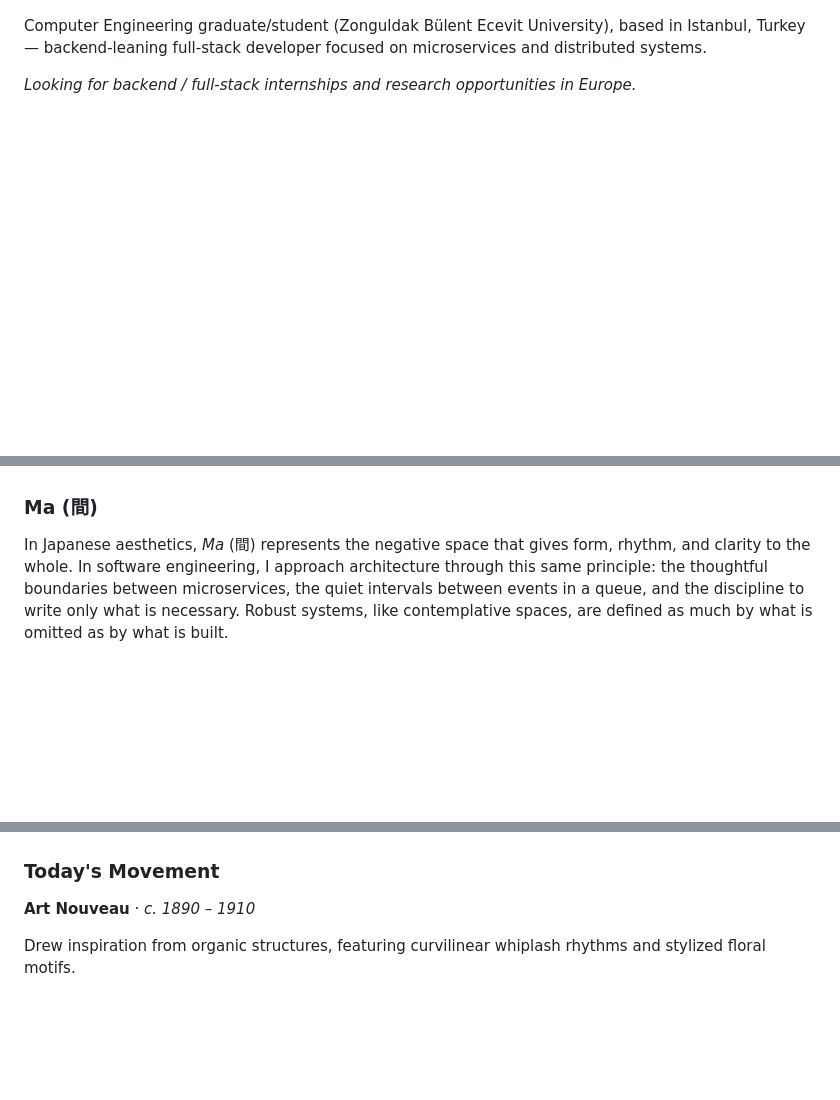
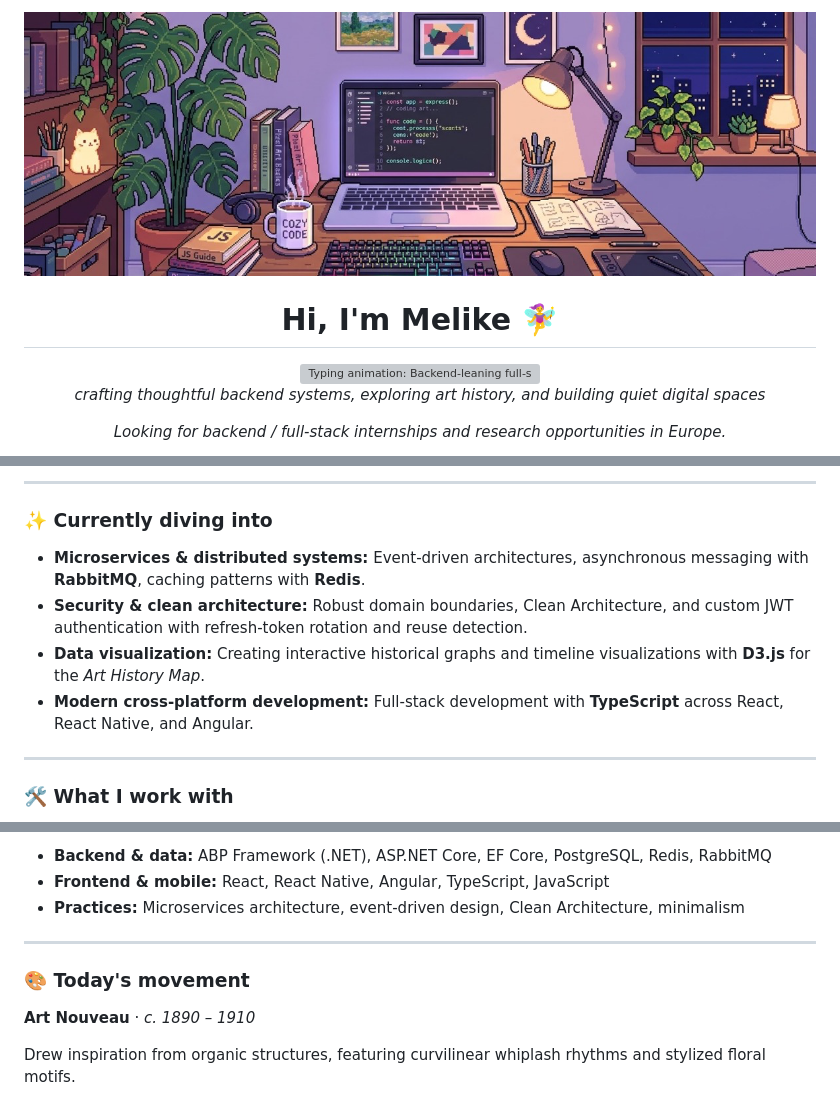
Before and after one commit to melikee46/melikee46, a Markdown page: README.md, 3 parts joined by grey strips. Rendered like a GitHub page; pictures changed too: assets/banner.png (added); blank space fills up the shorter version; grey boxes are pictures that could not be loaded.

Commit message:
feat: redesign profile README with cozy pixel art fairy theme and snake workflow

```diff
--- a/README.md
+++ b/README.md
@@ -4,7 +2,13 @@
 
+<img src="assets/banner.png" alt="Melike's desk at night — cozy pixel art banner" width="100%" />
 
+# Hi, I'm Melike 🧚‍♀️
 
-Computer Engineering graduate/student (Zonguldak Bülent Ecevit University), based in Istanbul, Turkey — backend-leaning full-stack developer focused on microservices and distributed systems.
+<a href="https://git.io/typing-svg">
+  <img src="https://readme-typing-svg.demolab.com?font=Fira+Code&pause=1000&color=C8B6FF&center=true&vCenter=true&width=500&lines=Backend-leaning+full-stack+developer;Art+history+nerd+%F0%9F%8E%A8;Looking+for+the+Ma+(%E9%96%93)+in+my+code" alt="Typing animation: Backend-leaning full-stack developer / Art history nerd / Looking for the Ma in my code" />
+</a>
+
+*crafting thoughtful backend systems, exploring art history, and building quiet digital spaces*
 
 *Looking for backend / full-stack internships and research opportunities in Europe.*
 
@@ -11,8 +16,14 @@ Computer Engineering graduate/student (Zonguldak Bülent Ecevit University), bas
 
+---
 
-### Ma (間)
+### ✨ Currently diving into
 
-In Japanese aesthetics, *Ma* (間) represents the negative space that gives form, rhythm, and clarity to the whole. In software engineering, I approach architecture through this same principle: the thoughtful boundaries between microservices, the quiet intervals between events in a queue, and the discipline to write only what is necessary. Robust systems, like contemplative spaces, are defined as much by what is omitted as by what is built.
+- **Microservices & distributed systems:** Event-driven architectures, asynchronous messaging with **RabbitMQ**, caching patterns with **Redis**.
+- **Security & clean architecture:** Robust domain boundaries, Clean Architecture, and custom JWT authentication with refresh-token rotation and reuse detection.
+- **Data visualization:** Creating interactive historical graphs and timeline visualizations with **D3.js** for the *Art History Map*.
+- **Modern cross-platform development:** Full-stack development with **TypeScript** across React, React Native, and Angular.
 
+---
 
+### 🛠️ What I work with
 
@@ -23,6 +37,11 @@ In Japanese aesthetics, *Ma* (間) represents the negative space that gives form
 
+- **Backend & data:** ABP Framework (.NET), ASP.NET Core, EF Core, PostgreSQL, Redis, RabbitMQ
+- **Frontend & mobile:** React, React Native, Angular, TypeScript, JavaScript
+- **Practices:** Microservices architecture, event-driven design, Clean Architecture, minimalism
 
-### Today's Movement
+---
+
+### 🎨 Today's movement
 
 <!--MOVEMENT:START-->
 **Art Nouveau** · *c. 1890 – 1910*
```
Also changed, not shown: other parts of README.md (+58 -45 lines), docs/HOW_IT_WORKS.md (+9 -9 lines), 3 other files.
